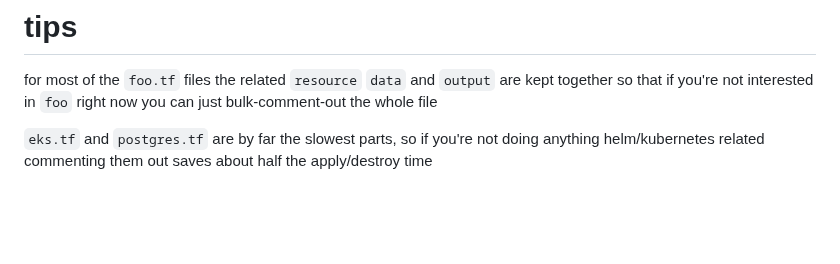
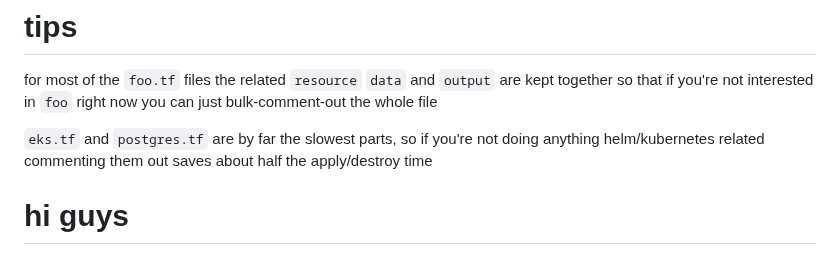
Before and after one commit to jbartus/netbox-lab, a Markdown page: README.md, the part around the change. Drawn GitHub-style; blank space fills up the shorter version.

Commit message:
showing git

```diff
--- a/README.md
+++ b/README.md
@@ -95,3 +95,6 @@ terraform destroy
 for most of the `foo.tf` files the related `resource` `data` and `output` are kept together so that if you're not interested in `foo` right now you can just bulk-comment-out the whole file
 
 `eks.tf` and `postgres.tf` are by far the slowest parts, so if you're not doing anything helm/kubernetes related commenting them out saves about half the apply/destroy time
+
+
+# hi guys
```
